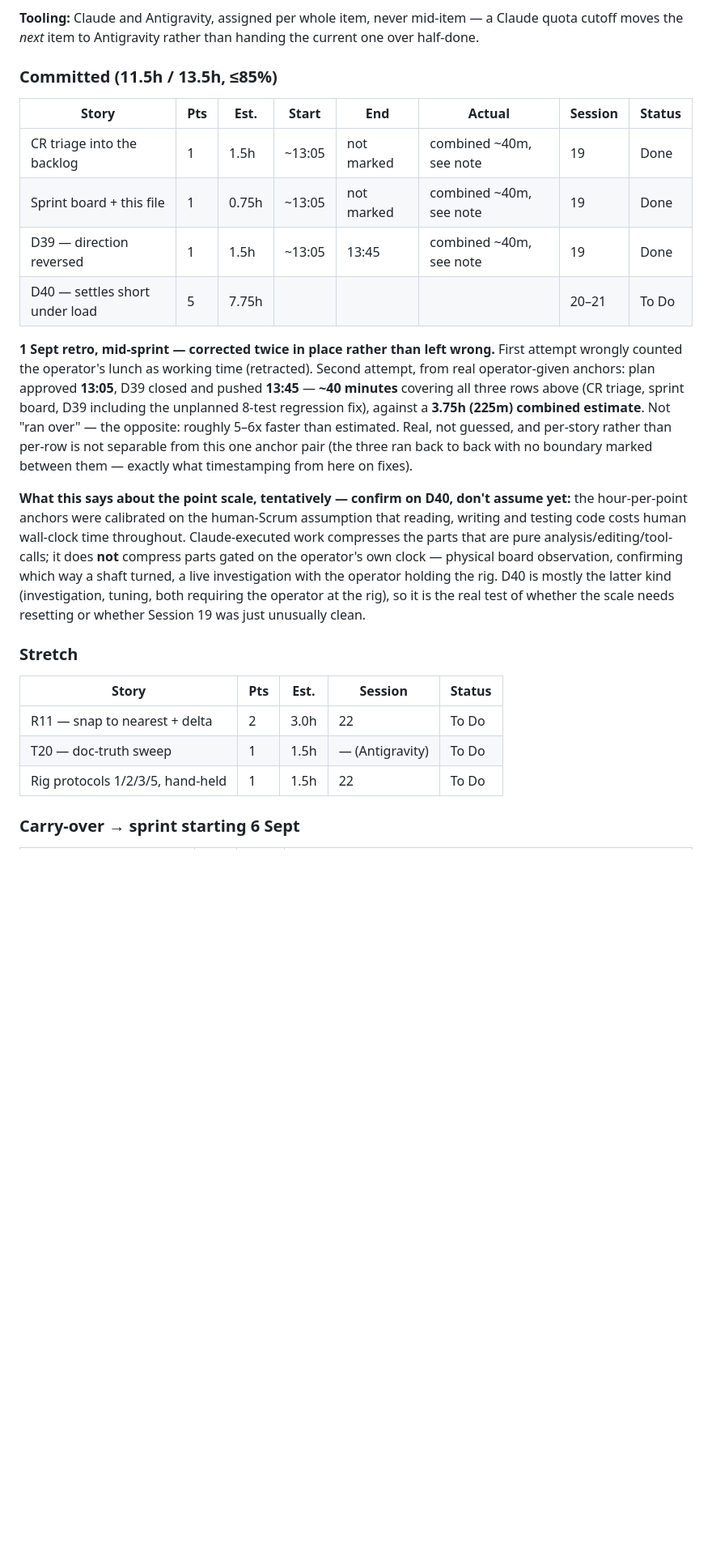
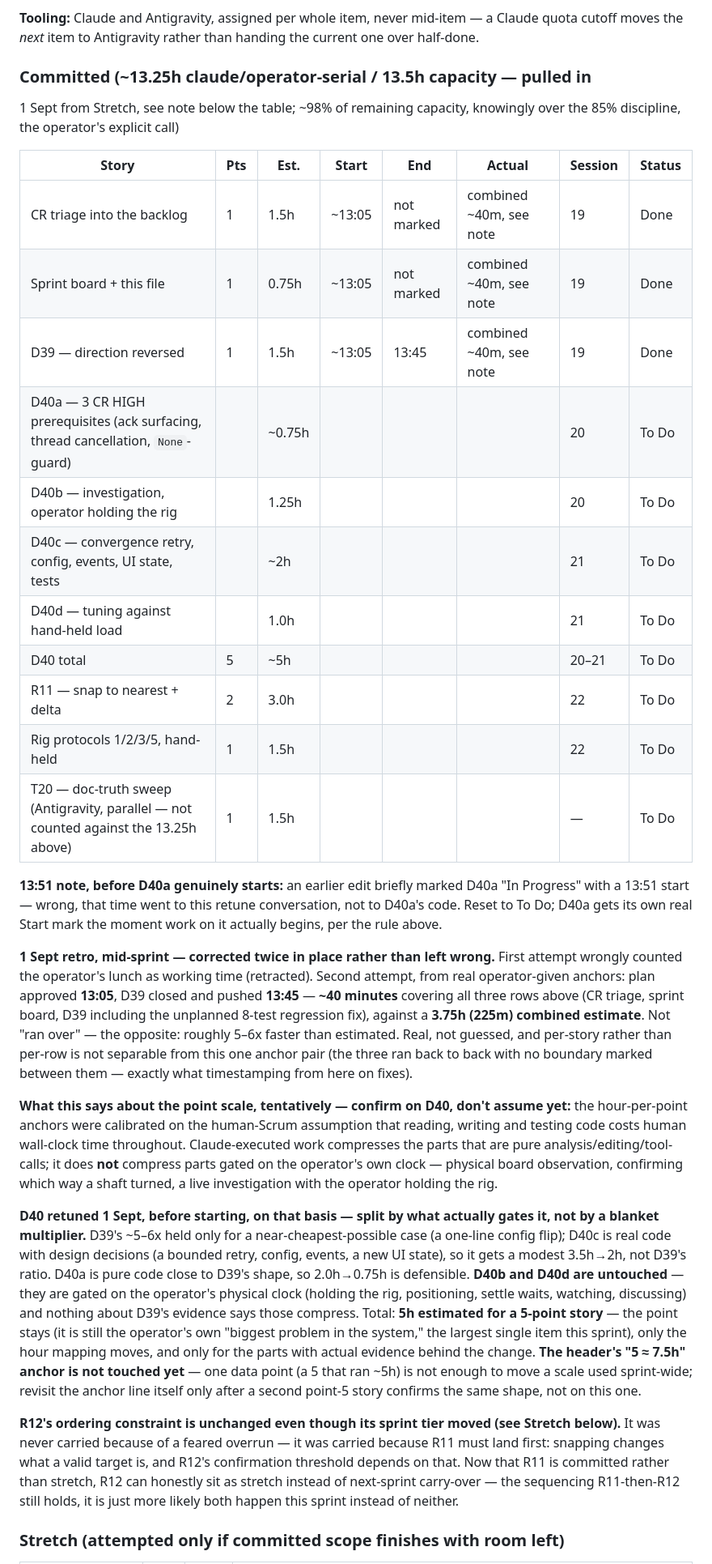
Before and after one commit to Picard1203/servo_mvp, a Markdown page: docs/SPRINTS.md, the part around one of its changes. Shown at 81% size. Drawn GitHub-style; blank space fills up the shorter version.

Commit message:
retune D40's estimate and pull stretch scope into committed for the sprint
D39 landed far faster than estimated once real clock anchors replaced a
wrong elapsed-time guess, so D40 is split and retuned by what actually
gates each part: pure code compresses, anything gated on the operator's
own clock at the rig does not. Frees enough capacity that R11, T20 and the
rig protocols move from stretch into committed scope; R12 and D41 move from
next-sprint carry-over into stretch, with R12's ordering behind R11
unchanged either way.

Co-Authored-By: Claude Sonnet 5 <noreply@anthropic.com>

```diff
--- a/docs/SPRINTS.md
+++ b/docs/SPRINTS.md
@@ -44,14 +44,28 @@ duty · **19.5h raw → 13.5h at 0.7 focus factor.**
 mid-item — a Claude quota cutoff moves the *next* item to Antigravity rather
 than handing the current one over half-done.
 
-### Committed (11.5h / 13.5h, ≤85%)
+### Committed (~13.25h claude/operator-serial / 13.5h capacity — pulled in
+1 Sept from Stretch, see note below the table; ~98% of remaining capacity,
+knowingly over the 85% discipline, the operator's explicit call)
 
 | Story | Pts | Est. | Start | End | Actual | Session | Status |
 |---|---|---|---|---|---|---|---|
 | CR triage into the backlog | 1 | 1.5h | ~13:05 | not marked | combined ~40m, see note | 19 | Done |
 | Sprint board + this file | 1 | 0.75h | ~13:05 | not marked | combined ~40m, see note | 19 | Done |
 | D39 — direction reversed | 1 | 1.5h | ~13:05 | 13:45 | combined ~40m, see note | 19 | Done |
-| D40 — settles short under load | 5 | 7.75h | | | | 20–21 | To Do |
+| D40a — 3 CR HIGH prerequisites (ack surfacing, thread cancellation, `None`-guard) | | ~0.75h | | | | 20 | To Do |
+| D40b — investigation, operator holding the rig | | 1.25h | | | | 20 | To Do |
+| D40c — convergence retry, config, events, UI state, tests | | ~2h | | | | 21 | To Do |
+| D40d — tuning against hand-held load | | 1.0h | | | | 21 | To Do |
+| D40 total | 5 | ~5h | | | | 20–21 | To Do |
+| R11 — snap to nearest + delta | 2 | 3.0h | | | | 22 | To Do |
+| Rig protocols 1/2/3/5, hand-held | 1 | 1.5h | | | | 22 | To Do |
+| T20 — doc-truth sweep (Antigravity, parallel — not counted against the 13.25h above) | 1 | 1.5h | | | | — | To Do |
+
+**13:51 note, before D40a genuinely starts:** an earlier edit briefly marked
+D40a "In Progress" with a 13:51 start — wrong, that time went to this retune
+conversation, not to D40a's code. Reset to To Do; D40a gets its own real
+Start mark the moment work on it actually begins, per the rule above.
 
 **1 Sept retro, mid-sprint — corrected twice in place rather than left
 wrong.** First attempt wrongly counted the operator's lunch as working time
@@ -70,18 +84,31 @@ assumption that reading, writing and testing code costs human wall-clock
 time throughout. Claude-executed work compresses the parts that are pure
 analysis/editing/tool-calls; it does **not** compress parts gated on the
 operator's own clock — physical board observation, confirming which way a
-shaft turned, a live investigation with the operator holding the rig. D40
-is mostly the latter kind (investigation, tuning, both requiring the
-operator at the rig), so it is the real test of whether the scale needs
-resetting or whether Session 19 was just unusually clean.
+shaft turned, a live investigation with the operator holding the rig.
 
-### Stretch
+**D40 retuned 1 Sept, before starting, on that basis — split by what
+actually gates it, not by a blanket multiplier.** D39's ~5–6x held only for
+a near-cheapest-possible case (a one-line config flip); D40c is real code
+with design decisions (a bounded retry, config, events, a new UI state), so
+it gets a modest 3.5h→2h, not D39's ratio. D40a is pure code close to D39's
+shape, so 2.0h→0.75h is defensible. **D40b and D40d are untouched** — they
+are gated on the operator's physical clock (holding the rig, positioning,
+settle waits, watching, discussing) and nothing about D39's evidence says
+those compress. Total: **5h estimated for a 5-point story** — the point
+stays (it is still the operator's own "biggest problem in the system," the
+largest single item this sprint), only the hour mapping moves, and only for
+the parts with actual evidence behind the change. **The header's "5 ≈
+7.5h" anchor is not touched yet** — one data point (a 5 that ran ~5h) is not
+enough to move a scale used sprint-wide; revisit the anchor line itself only
+after a second point-5 story confirms the same shape, not on this one.
 
-| Story | Pts | Est. | Session | Status |
-|---|---|---|---|---|
-| R11 — snap to nearest + delta | 2 | 3.0h | 22 | To Do |
-| T20 — doc-truth sweep | 1 | 1.5h | — (Antigravity) | To Do |
-| Rig protocols 1/2/3/5, hand-held | 1 | 1.5h | 22 | To Do |
+**R12's ordering constraint is unchanged even though its sprint tier moved
+(see Stretch below).** It was never carried because of a feared overrun — it
+was carried because R11 must land first: snapping changes what a valid
+target is, and R12's confirmation threshold depends on that. Now that R11 is
+committed rather than stretch, R12 can honestly sit as stretch instead of
+next-sprint carry-over — the sequencing R11-then-R12 still holds, it is just
+more likely both happen this sprint instead of neither.
 
-### Carry-over → sprint starting 6 Sept
+### Stretch (attempted only if committed scope finishes with room left)
 
```
Also changed, not shown: other parts of docs/SPRINTS.md (+11 -3 lines), docs/BACKLOG.md (+10 -7 lines).
